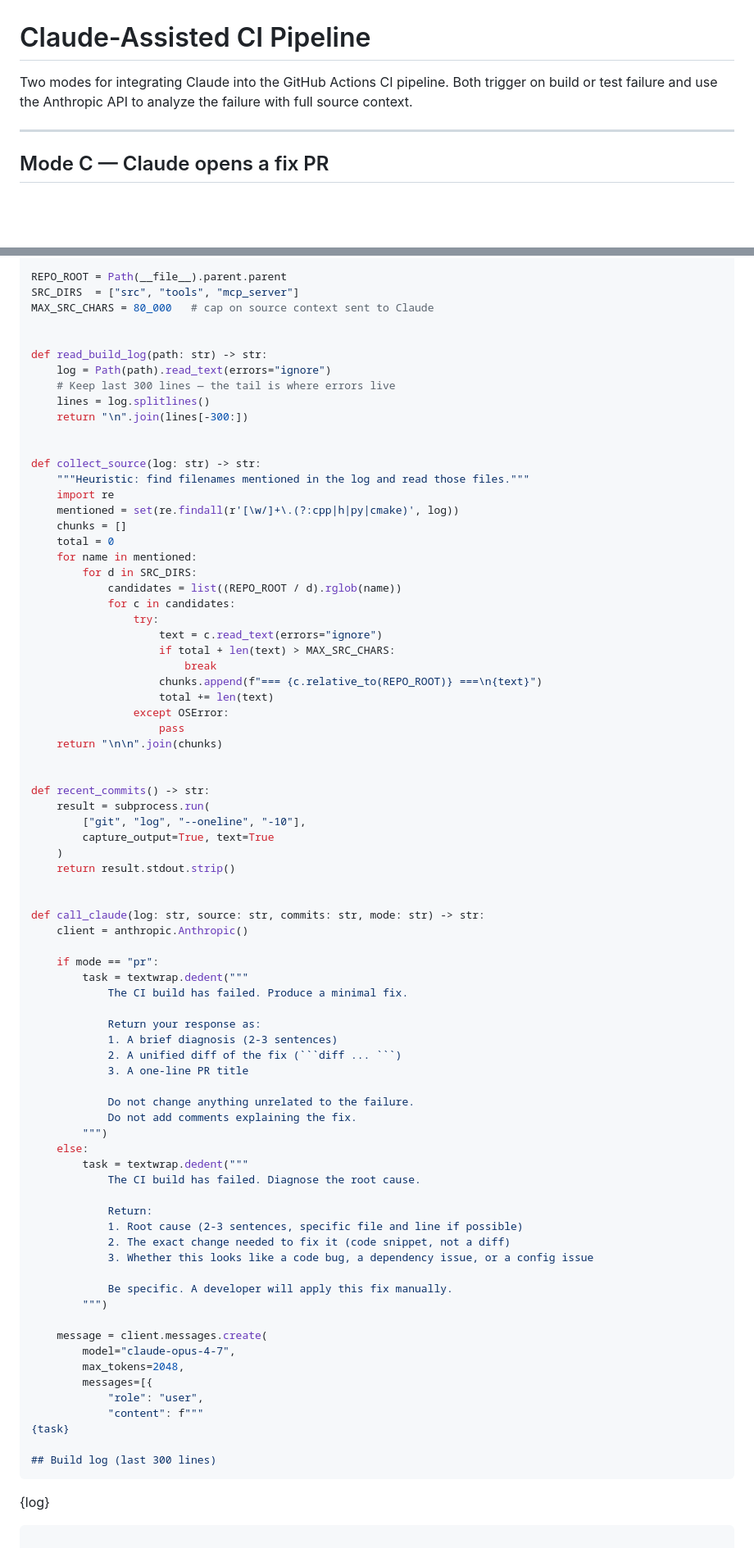
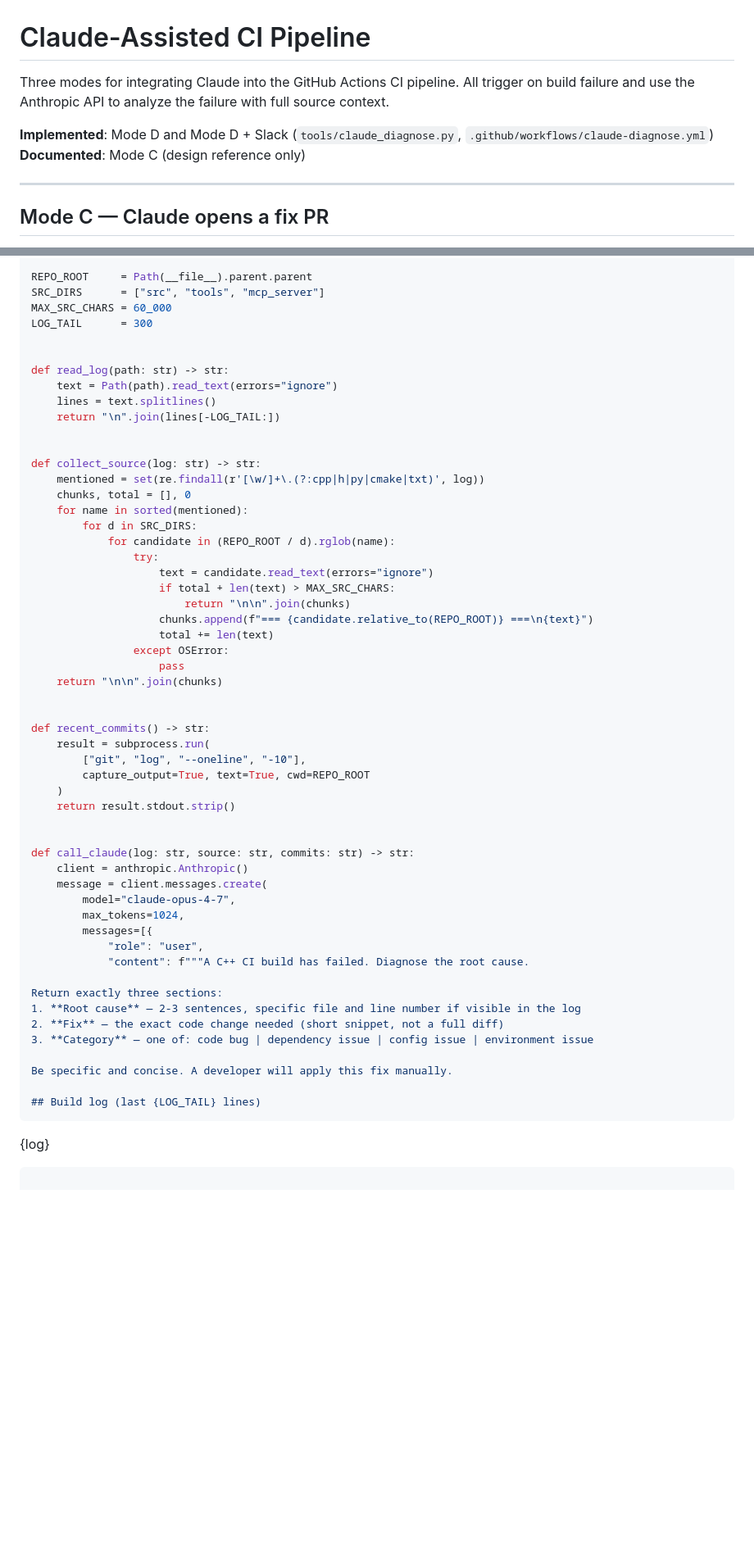
Before and after one commit to verticalrectangle/pop-maker-studio, a Markdown page: CI_CLAUDE.md, 2 parts joined by grey strips. Shown at 82% size. Drawn GitHub-style; blank space fills up the shorter version.

````diff
--- a/CI_CLAUDE.md
+++ b/CI_CLAUDE.md
@@ -1,6 +1,9 @@
 # Claude-Assisted CI Pipeline
 
-Two modes for integrating Claude into the GitHub Actions CI pipeline. Both trigger on build or test failure and use the Anthropic API to analyze the failure with full source context.
+Three modes for integrating Claude into the GitHub Actions CI pipeline. All trigger on build failure and use the Anthropic API to analyze the failure with full source context.
+
+**Implemented**: Mode D and Mode D + Slack (`tools/claude_diagnose.py`, `.github/workflows/claude-diagnose.yml`)
+**Documented**: Mode C (design reference only)
 
 ---
 
@@ -153,31 +170,27 @@ import anthropic
 
-REPO_ROOT = Path(__file__).parent.parent
-SRC_DIRS  = ["src", "tools", "mcp_server"]
-MAX_SRC_CHARS = 80_000   # cap on source context sent to Claude
+REPO_ROOT     = Path(__file__).parent.parent
+SRC_DIRS      = ["src", "tools", "mcp_server"]
+MAX_SRC_CHARS = 60_000
+LOG_TAIL      = 300
 
 
-def read_build_log(path: str) -> str:
-    log = Path(path).read_text(errors="ignore")
-    # Keep last 300 lines — the tail is where errors live
-    lines = log.splitlines()
-    return "\n".join(lines[-300:])
+def read_log(path: str) -> str:
+    text = Path(path).read_text(errors="ignore")
+    lines = text.splitlines()
+    return "\n".join(lines[-LOG_TAIL:])
 
 
 def collect_source(log: str) -> str:
-    """Heuristic: find filenames mentioned in the log and read those files."""
-    import re
-    mentioned = set(re.findall(r'[\w/]+\.(?:cpp|h|py|cmake)', log))
-    chunks = []
-    total = 0
-    for name in mentioned:
+    mentioned = set(re.findall(r'[\w/]+\.(?:cpp|h|py|cmake|txt)', log))
+    chunks, total = [], 0
+    for name in sorted(mentioned):
         for d in SRC_DIRS:
-            candidates = list((REPO_ROOT / d).rglob(name))
-            for c in candidates:
+            for candidate in (REPO_ROOT / d).rglob(name):
                 try:
-                    text = c.read_text(errors="ignore")
+                    text = candidate.read_text(errors="ignore")
                     if total + len(text) > MAX_SRC_CHARS:
-                        break
-                    chunks.append(f"=== {c.relative_to(REPO_ROOT)} ===\n{text}")
+                        return "\n\n".join(chunks)
+                    chunks.append(f"=== {candidate.relative_to(REPO_ROOT)} ===\n{text}")
                     total += len(text)
                 except OSError:
                     pass
@@ -187,47 +200,28 @@ def collect_source(log: str) -> str:
 def recent_commits() -> str:
     result = subprocess.run(
         ["git", "log", "--oneline", "-10"],
-        capture_output=True, text=True
+        capture_output=True, text=True, cwd=REPO_ROOT
     )
     return result.stdout.strip()
 
 
-def call_claude(log: str, source: str, commits: str, mode: str) -> str:
+def call_claude(log: str, source: str, commits: str) -> str:
     client = anthropic.Anthropic()
-
-    if mode == "pr":
-        task = textwrap.dedent("""
-            The CI build has failed. Produce a minimal fix.
-
-            Return your response as:
-            1. A brief diagnosis (2-3 sentences)
-            2. A unified diff of the fix (```diff ... ```)
-            3. A one-line PR title
-
-            Do not change anything unrelated to the failure.
-            Do not add comments explaining the fix.
-        """)
-    else:
-        task = textwrap.dedent("""
-            The CI build has failed. Diagnose the root cause.
-
-            Return:
-            1. Root cause (2-3 sentences, specific file and line if possible)
-            2. The exact change needed to fix it (code snippet, not a diff)
-            3. Whether this looks like a code bug, a dependency issue, or a config issue
-
-            Be specific. A developer will apply this fix manually.
-        """)
-
     message = client.messages.create(
         model="claude-opus-4-7",
-        max_tokens=2048,
+        max_tokens=1024,
         messages=[{
             "role": "user",
-            "content": f"""
-{task}
+            "content": f"""A C++ CI build has failed. Diagnose the root cause.
 
-## Build log (last 300 lines)
+Return exactly three sections:
+1. **Root cause** — 2-3 sentences, specific file and line number if visible in the log
+2. **Fix** — the exact code change needed (short snippet, not a full diff)
+3. **Category** — one of: code bug | dependency issue | config issue | environment issue
+
+Be specific and concise. A developer will apply this fix manually.
+
+## Build log (last {LOG_TAIL} lines)
 ```
 {log}
 ```
````
Also changed, not shown: other parts of CI_CLAUDE.md (+95 -90 lines).
